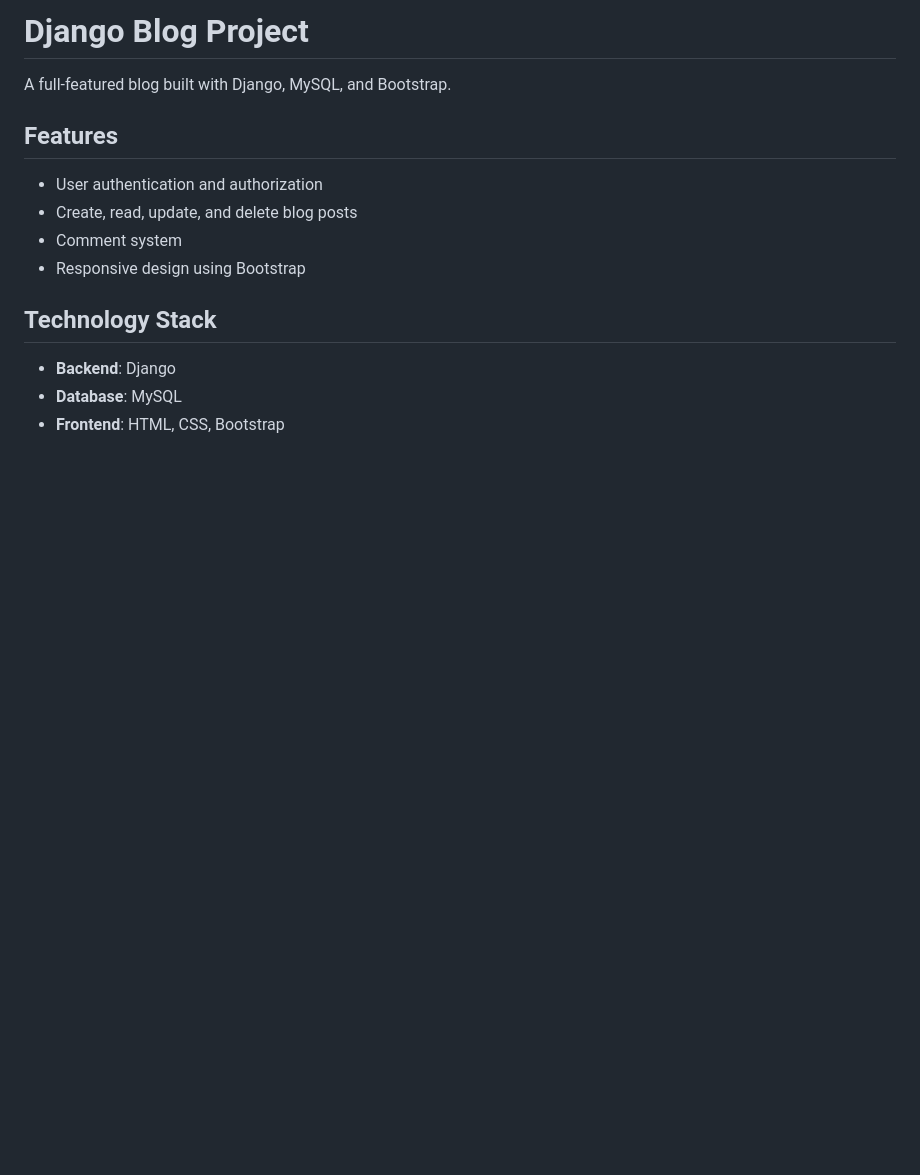
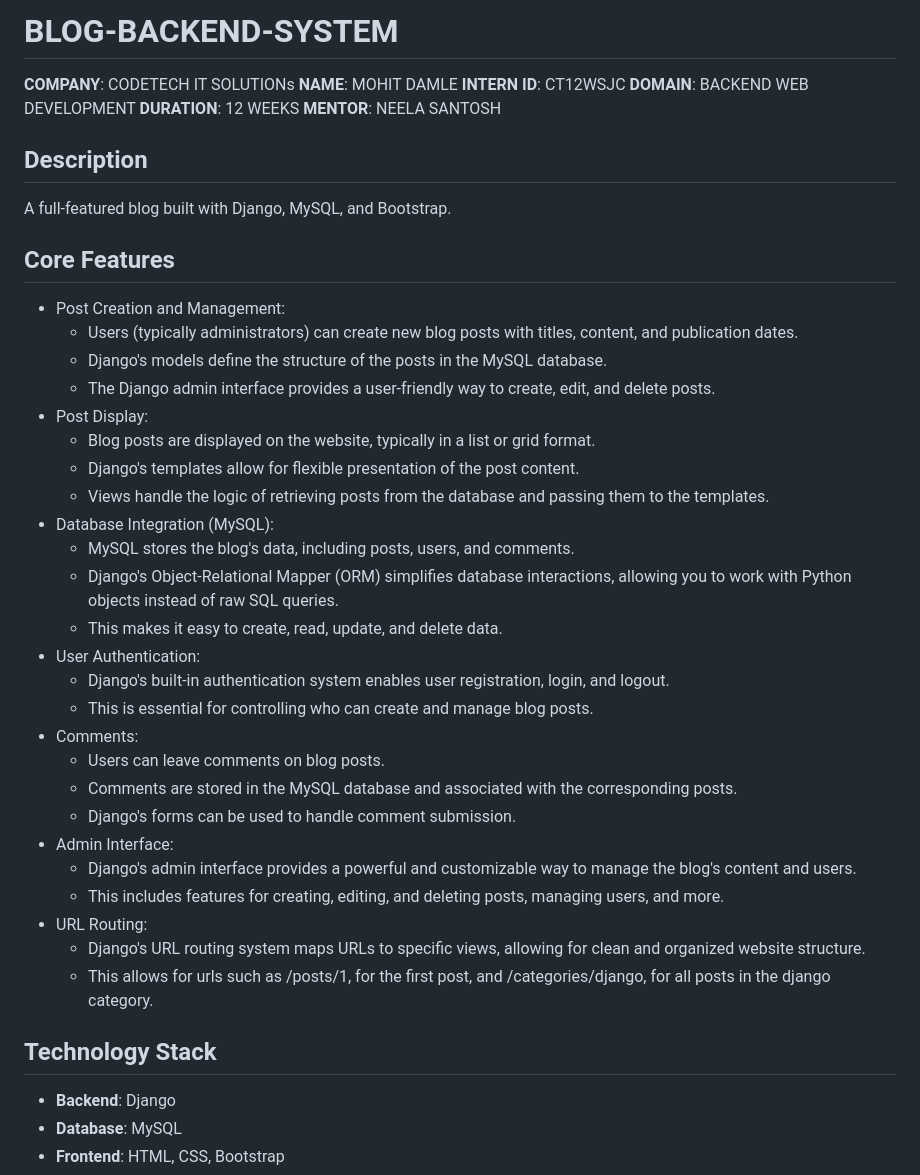
Before and after one commit to Mohit-d13/BLOG-BACKEND-SYSTEM, a Markdown page: README.md, the part around the change printed below. Rendered like a GitHub page; blank space fills up the shorter version.

```diff
--- a/README.md
+++ b/README.md
@@ -1,13 +1,43 @@
-# Django Blog Project
+# BLOG-BACKEND-SYSTEM
+
+**COMPANY**: CODETECH IT SOLUTIONs
+**NAME**: MOHIT DAMLE
+**INTERN ID**: CT12WSJC
+**DOMAIN**: BACKEND WEB DEVELOPMENT
+**DURATION**: 12 WEEKS
+**MENTOR**: NEELA SANTOSH
+
+## Description
 
 A full-featured blog built with Django, MySQL, and Bootstrap.
 
-## Features
+## Core Features
 
-- User authentication and authorization
-- Create, read, update, and delete blog posts
-- Comment system
-- Responsive design using Bootstrap
+- Post Creation and Management:
+    - Users (typically administrators) can create new blog posts with titles, content, and publication dates.
+    - Django's models define the structure of the posts in the MySQL database.
+    - The Django admin interface provides a user-friendly way to create, edit, and delete posts.
+- Post Display:
+    - Blog posts are displayed on the website, typically in a list or grid format.
+    - Django's templates allow for flexible presentation of the post content.
+    - Views handle the logic of retrieving posts from the database and passing them to the templates.
+- Database Integration (MySQL):
+    - MySQL stores the blog's data, including posts, users, and comments.
+    - Django's Object-Relational Mapper (ORM) simplifies database interactions, allowing you to work with Python objects instead of raw SQL queries.
+    - This makes it easy to create, read, update, and delete data.
+- User Authentication:
+    - Django's built-in authentication system enables user registration, login, and logout.
+    - This is essential for controlling who can create and manage blog posts.
+- Comments:
+    - Users can leave comments on blog posts.
+    - Comments are stored in the MySQL database and associated with the corresponding posts.
+    - Django's forms can be used to handle comment submission.
+- Admin Interface:
+    - Django's admin interface provides a powerful and customizable way to manage the blog's content and users.
+    - This includes features for creating, editing, and deleting posts, managing users, and more.
+- URL Routing:
+    - Django's URL routing system maps URLs to specific views, allowing for clean and organized website structure.
+    - This allows for urls such as /posts/1, for the first post, and /categories/django, for all posts in the django category.
 
 ## Technology Stack
 
```
Also changed, not shown: other parts of README.md (+0 -67 lines).
